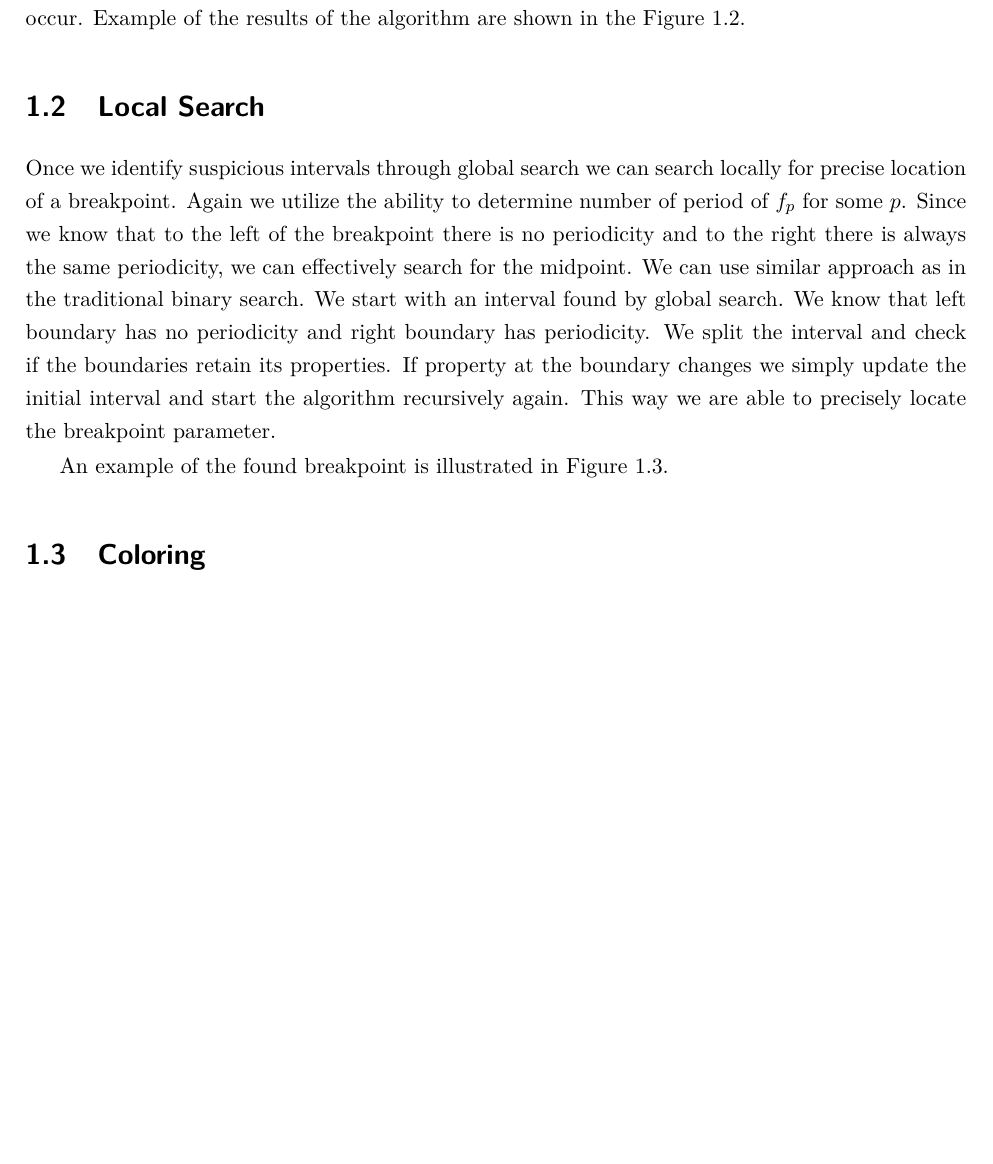
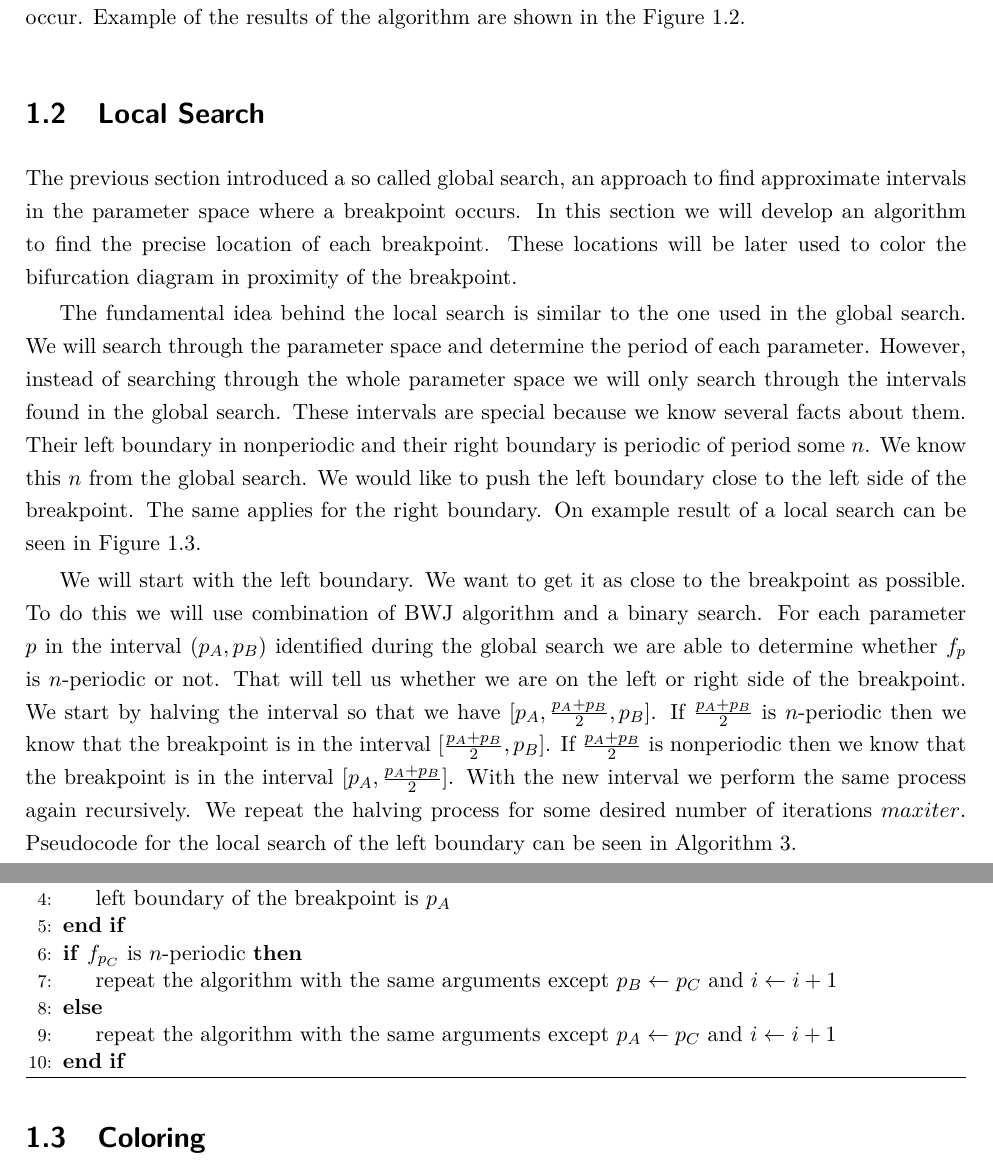
Before and after one commit to JonasKoziorek/thesis, a LaTeX thesis (bachelors_thesis.tex, which reads Chapters/Intermittency Detection.tex): part of page 12 of 16 before the commit and two parts of pages 12 and 15 of 17 after it, the two joined at a grey line, cut so that both start at the same text, the shorter picture padded with empty space. Compiled offline with pdfLaTeX.

Commit message:
local search updated chapter

```diff
--- a/Chapters/Intermittency Detection.tex
+++ b/Chapters/Intermittency Detection.tex
@@ -153,3 +153,16 @@ Example of the results of the algorithm are shown in the Figure \ref{fig:bif_dia
     \label{fig:bif_diag_search_example}
 \end{figure}
 
+\section{Local Search}
+The previous section introduced a so called global search, an approach to find approximate intervals in the parameter space where a breakpoint occurs.
+In this section we will develop an algorithm to find the precise location of each breakpoint.
+These locations will be later used to color the bifurcation diagram in proximity of the breakpoint.
+\par
+The fundamental idea behind the local search is similar to the one used in the global search.
+We will search through the parameter space and determine the period of each parameter.
+However, instead of searching through the whole parameter space we will only search through the intervals found in the global search.
+These intervals are special because we know several facts about them.
+Their left boundary in nonperiodic and their right boundary is periodic of period some $n$. We know this $n$ from the global search.
+We would like to push the left boundary close to the left side of the breakpoint.
+The same applies for the right boundary.
+On example result of a local search can be seen in Figure \ref{fig:break_point_search_example}.
@@ -155,0 +174,16 @@ Example of the results of the algorithm are shown in the Figure \ref{fig:bif_dia
+    \label{fig:break_point_search_example}
+\end{figure}
+
+
+
+\par
+We will start with the left boundary. We want to get it as close to the breakpoint as possible.
+To do this we will use combination of BWJ algorithm and a binary search.
+For each parameter $p$ in the interval $(p_{A}, p_{B})$ identified during the global search we are able to determine whether $f_{p}$ is $n$-periodic or not.
+That will tell us whether we are on the left or right side of the breakpoint.
+We start by halving the interval so that we have $[p_{A}, \frac{p_{A}+p_{B}}{2}, p_{B}]$.
+If $\frac{p_{A}+p_{B}}{2}$ is $n$-periodic then we know that the breakpoint is in the interval $[\frac{p_{A}+p_{B}}{2}, p_{B}]$.
+If $\frac{p_{A}+p_{B}}{2}$ is nonperiodic then we know that the breakpoint is in the interval $[p_{A}, \frac{p_{A}+p_{B}}{2}]$.
+With the new interval we perform the same process again recursively.
+We repeat the halving process for some desired number of iterations $maxiter$.
+Pseudocode for the local search of the left boundary can be seen in Algorithm \ref{alg:local_search}.
@@ -155,0 +202,9 @@ Example of the results of the algorithm are shown in the Figure \ref{fig:bif_dia
+        \If{$i = maxiter$}
+            \State left boundary of the breakpoint is $p_{A}$
+        \EndIf
+        \If{$f_{p_{C}}$ is $n$-periodic}
+            \State repeat the algorithm with the same arguments except $p_{B} \gets p_{C}$ and $i \gets i+1$
+        \Else
+            \State repeat the algorithm with the same arguments except $p_{A} \gets p_{C}$ and $i \gets i+1$
+        \EndIf
+    \end{algorithmic}
@@ -235,15 +302,3 @@ Example of the results of the algorithm are shown in the Figure \ref{fig:bif_dia
 %     \label{fig:bif_diag_search_example}
 % \end{figure}
 
-\section{Local Search}
-Once we identify suspicious intervals through global search we can search locally for precise location of a breakpoint.
-Again we utilize the ability to determine number of period of $f_p$ for some $p$.
-Since we know that to the left of the breakpoint there is no periodicity and to the right there is always the same periodicity, we can effectively search for the midpoint.
-We can use similar approach as in the traditional binary search.
-We start with an interval found by global search.
-We know that left boundary has no periodicity and right boundary has periodicity.
-We split the interval and check if the boundaries retain its properties.
-If property at the boundary changes we simply update the initial interval and start the algorithm recursively again.
-This way we are able to precisely locate the breakpoint parameter.
-\par
-An example of the found breakpoint is illustrated in Figure \ref{fig:break_point_search_example}.
@@ -255,5 +318,9 @@ An example of the found breakpoint is illustrated in Figure \ref{fig:break_point
-    \label{fig:break_point_search_example}
-\end{figure}
+% \begin{figure}[!h]
+%     \centering
+%     \includegraphics[width=1.0\textwidth]{DDS/Figures/break_point_search_example.png}
+%     \caption{Local search example}
+%     \label{fig:break_point_search_example}
+% \end{figure}
 
 
 \section{Coloring}
```
Also changed, not shown: Chapters/Intermittency Detection.tex (79 more changed lines), 1 other file.
